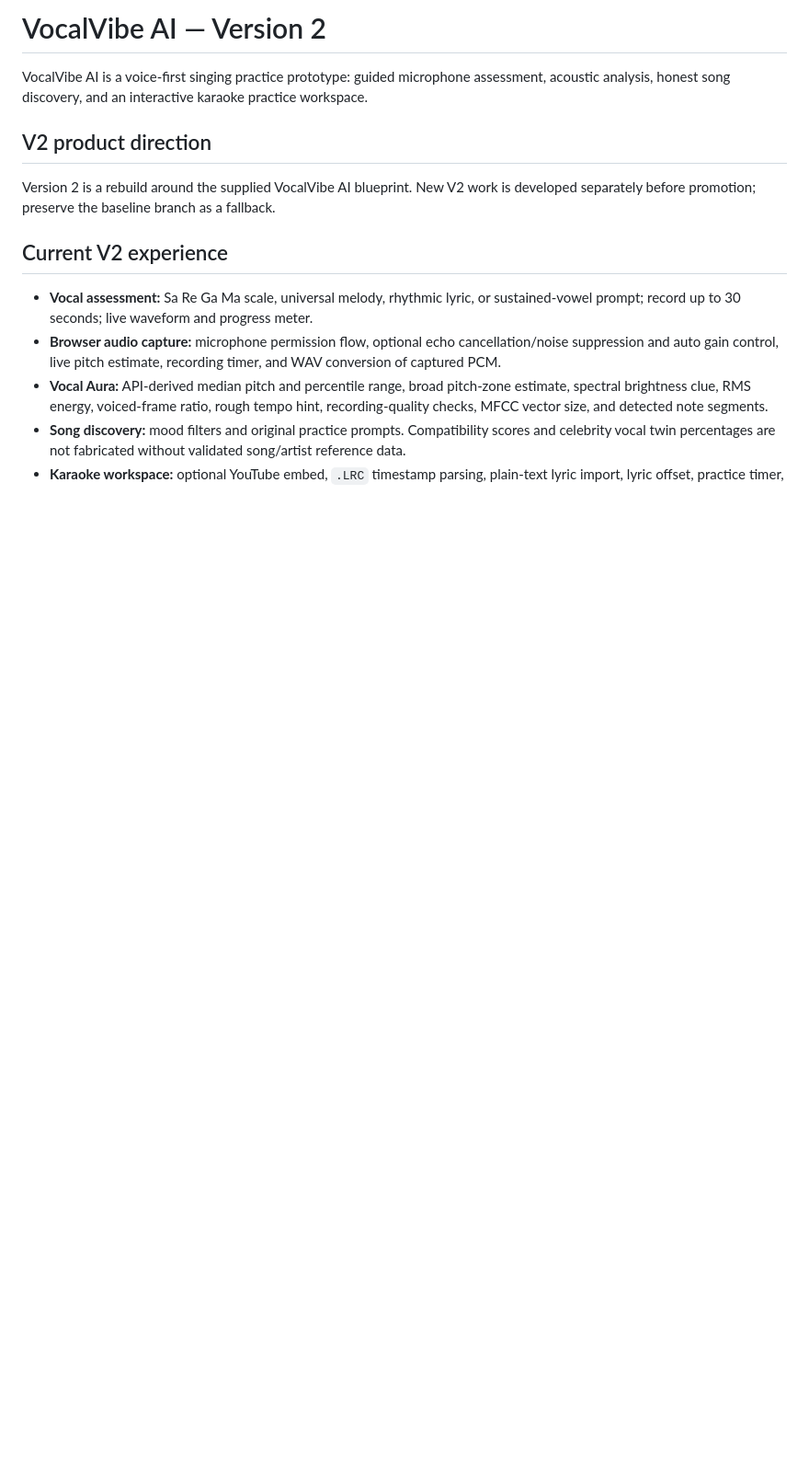
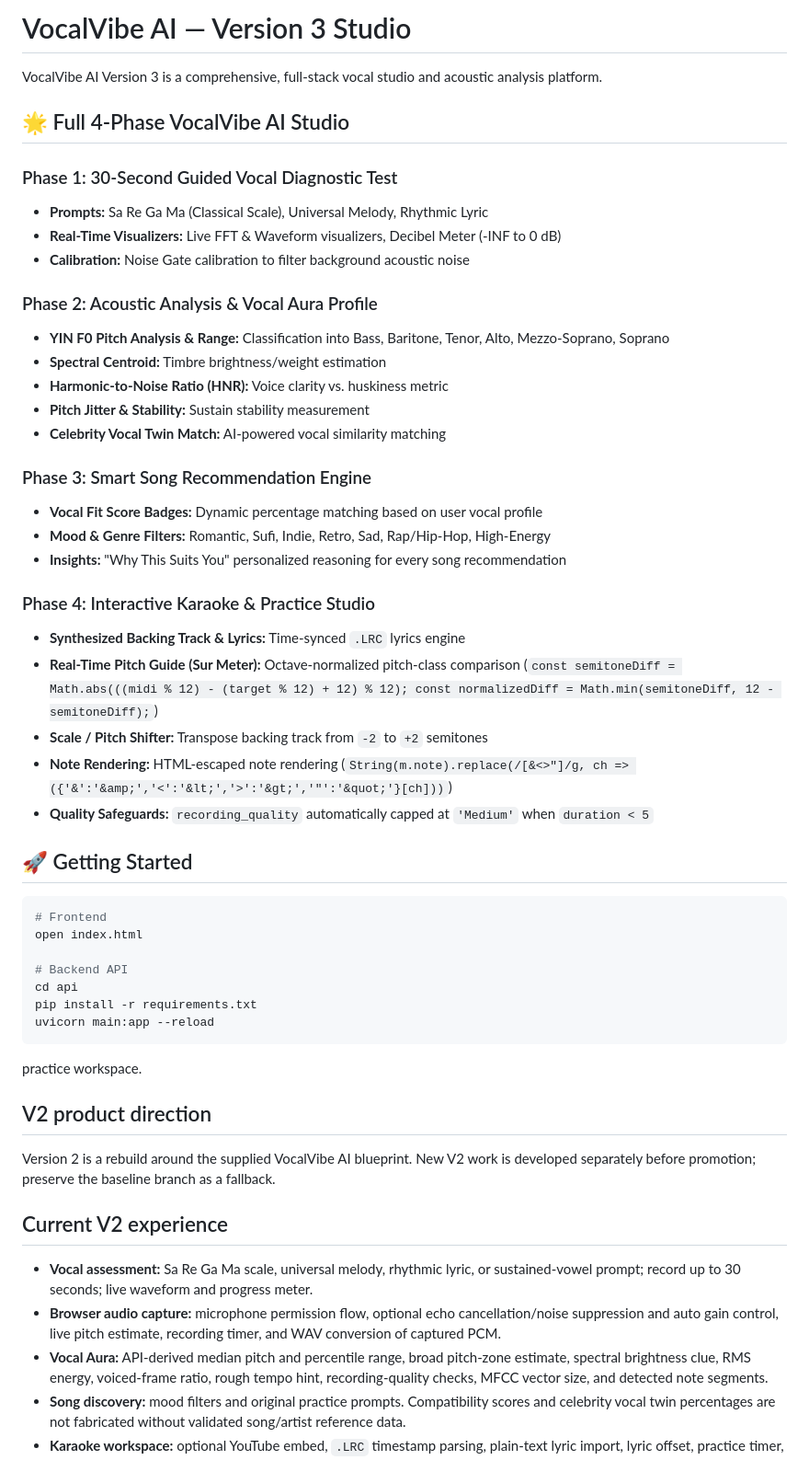
Before and after one commit to ayushkushwaha020/Vocal-Vibe-AI, a Markdown page: README.md, the part around the change. Shown at 92% size. GitHub-like rendering; blank space fills up the shorter version.

Commit message:
feat: Add VocalVibe AI Version 3 full-stack studio and audio analysis engine
Updated README to reflect changes from Version 2 to Version 3, including new features and structure.

````diff
--- a/README.md
+++ b/README.md
@@ -1,6 +1,45 @@
-# VocalVibe AI — Version 2
+# VocalVibe AI — Version 3 Studio
 
-VocalVibe AI is a voice-first singing practice prototype: guided microphone assessment, acoustic analysis, honest song discovery, and an interactive karaoke practice workspace.
+VocalVibe AI Version 3 is a comprehensive, full-stack vocal studio and acoustic analysis platform.
+
+## 🌟 Full 4-Phase VocalVibe AI Studio
+
+### Phase 1: 30-Second Guided Vocal Diagnostic Test
+- **Prompts:** Sa Re Ga Ma (Classical Scale), Universal Melody, Rhythmic Lyric
+- **Real-Time Visualizers:** Live FFT & Waveform visualizers, Decibel Meter (-INF to 0 dB)
+- **Calibration:** Noise Gate calibration to filter background acoustic noise
+
+### Phase 2: Acoustic Analysis & Vocal Aura Profile
+- **YIN F0 Pitch Analysis & Range:** Classification into Bass, Baritone, Tenor, Alto, Mezzo-Soprano, Soprano
+- **Spectral Centroid:** Timbre brightness/weight estimation
+- **Harmonic-to-Noise Ratio (HNR):** Voice clarity vs. huskiness metric
+- **Pitch Jitter & Stability:** Sustain stability measurement
+- **Celebrity Vocal Twin Match:** AI-powered vocal similarity matching
+
+### Phase 3: Smart Song Recommendation Engine
+- **Vocal Fit Score Badges:** Dynamic percentage matching based on user vocal profile
+- **Mood & Genre Filters:** Romantic, Sufi, Indie, Retro, Sad, Rap/Hip-Hop, High-Energy
+- **Insights:** "Why This Suits You" personalized reasoning for every song recommendation
+
+### Phase 4: Interactive Karaoke & Practice Studio
+- **Synthesized Backing Track & Lyrics:** Time-synced `.LRC` lyrics engine
+- **Real-Time Pitch Guide (Sur Meter):** Octave-normalized pitch-class comparison (`const semitoneDiff = Math.abs(((midi % 12) - (target % 12) + 12) % 12); const normalizedDiff = Math.min(semitoneDiff, 12 - semitoneDiff);`)
+- **Scale / Pitch Shifter:** Transpose backing track from `-2` to `+2` semitones
+- **Note Rendering:** HTML-escaped note rendering (`String(m.note).replace(/[&<>"]/g, ch => ({'&':'&amp;','<':'&lt;','>':'&gt;','"':'&quot;'}[ch]))`)
+- **Quality Safeguards:** `recording_quality` automatically capped at `'Medium'` when `duration < 5`
+
+## 🚀 Getting Started
+
+```bash
+# Frontend
+open index.html
+
+# Backend API
+cd api
+pip install -r requirements.txt
+uvicorn main:app --reload
+```
+ practice workspace.
 
 ## V2 product direction
 
````
